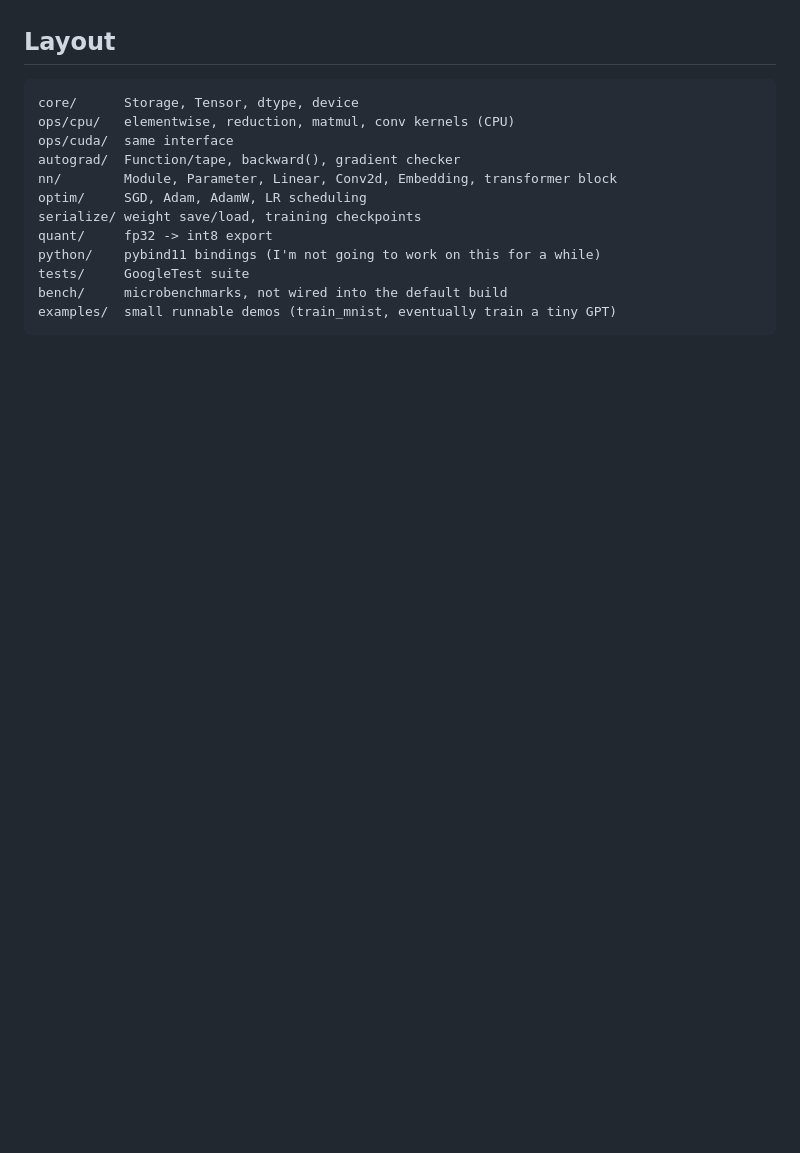
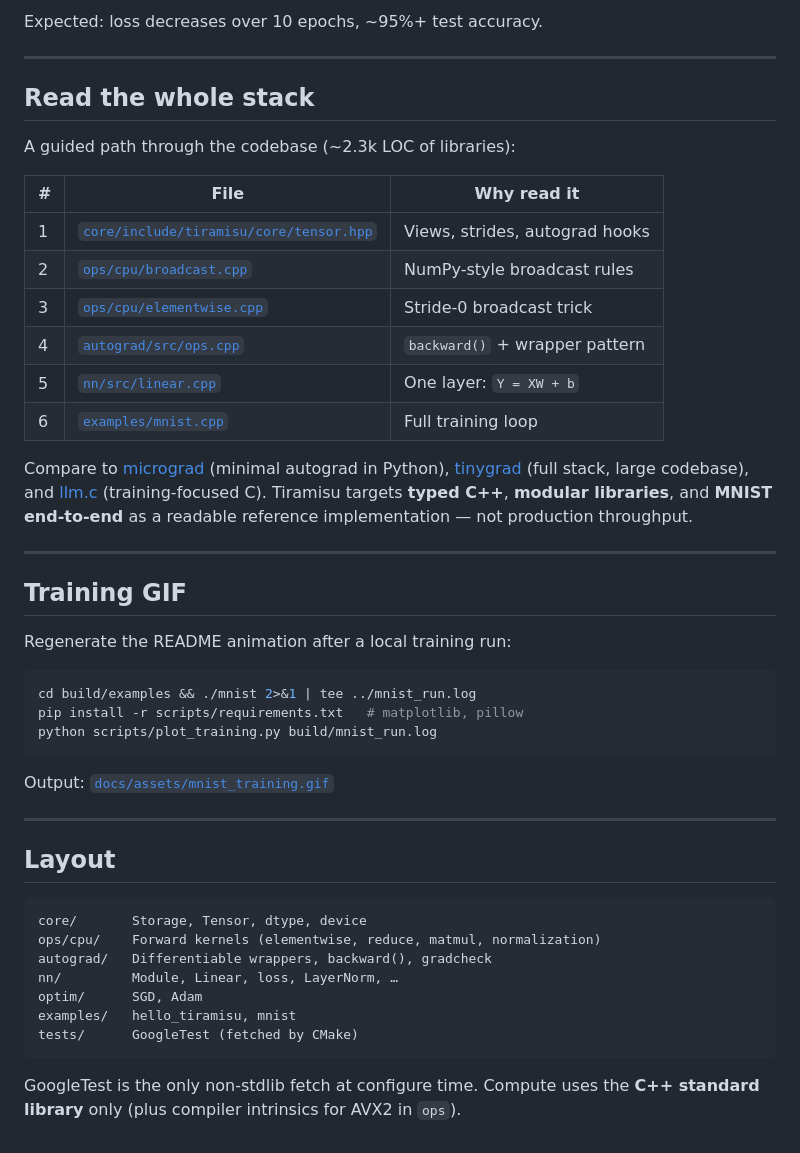
Before and after one commit to dnexdev/tiramisu, a Markdown page: README.md, the part around one of its changes. GitHub-like rendering; blank space fills up the shorter version.

Commit message:
Revamp README with MNIST training GIF and positioning.

````diff
--- a/README.md
+++ b/README.md
@@ -20,17 +154,48 @@ Use `DCMAKE_BUILD_TYPE=Release` for an optimized, sanitizer-free build.
+Expected: loss decreases over 10 epochs, ~95%+ test accuracy.
+
+---
+
+## Read the whole stack
+
+A guided path through the codebase (~2.3k LOC of libraries):
+
+| # | File | Why read it |
+|---|------|-------------|
+| 1 | [`core/include/tiramisu/core/tensor.hpp`](core/include/tiramisu/core/tensor.hpp) | Views, strides, autograd hooks |
+| 2 | [`ops/cpu/broadcast.cpp`](ops/cpu/broadcast.cpp) | NumPy-style broadcast rules |
+| 3 | [`ops/cpu/elementwise.cpp`](ops/cpu/elementwise.cpp) | Stride-0 broadcast trick |
+| 4 | [`autograd/src/ops.cpp`](autograd/src/ops.cpp) | `backward()` + wrapper pattern |
+| 5 | [`nn/src/linear.cpp`](nn/src/linear.cpp) | One layer: `Y = XW + b` |
+| 6 | [`examples/mnist.cpp`](examples/mnist.cpp) | Full training loop |
+
+Compare to [micrograd](https://github.com/karpathy/micrograd) (minimal autograd in Python), [tinygrad](https://github.com/tinygrad/tinygrad) (full stack, large codebase), and [llm.c](https://github.com/karpathy/llm.c) (training-focused C). Tiramisu targets **typed C++**, **modular libraries**, and **MNIST end-to-end** as a readable reference implementation — not production throughput.
+
+---
+
+## Training GIF
+
+Regenerate the README animation after a local training run:
+
+```bash
+cd build/examples && ./mnist 2>&1 | tee ../mnist_run.log
+pip install -r scripts/requirements.txt   # matplotlib, pillow
+python scripts/plot_training.py build/mnist_run.log
+```
+
+Output: [`docs/assets/mnist_training.gif`](docs/assets/mnist_training.gif)
+
+---
 
 ## Layout
 
 ```
-core/      Storage, Tensor, dtype, device
-ops/cpu/   elementwise, reduction, matmul, conv kernels (CPU)
-ops/cuda/  same interface
-autograd/  Function/tape, backward(), gradient checker
-nn/        Module, Parameter, Linear, Conv2d, Embedding, transformer block
-optim/     SGD, Adam, AdamW, LR scheduling
-serialize/ weight save/load, training checkpoints
-quant/     fp32 -> int8 export
-python/    pybind11 bindings (I'm not going to work on this for a while)
-tests/     GoogleTest suite
-bench/     microbenchmarks, not wired into the default build
-examples/  small runnable demos (train_mnist, eventually train a tiny GPT)
+core/       Storage, Tensor, dtype, device
+ops/cpu/    Forward kernels (elementwise, reduce, matmul, normalization)
+autograd/   Differentiable wrappers, backward(), gradcheck
+nn/         Module, Linear, loss, LayerNorm, …
+optim/      SGD, Adam
+examples/   hello_tiramisu, mnist
+tests/      GoogleTest (fetched by CMake)
 ```
+
+GoogleTest is the only non-stdlib fetch at configure time. Compute uses the **C++ standard library** only (plus compiler intrinsics for AVX2 in `ops`).
````
Also changed, not shown: other parts of README.md (+141 -7 lines), docs/assets/mnist_training.gif (added), 2 other files.
